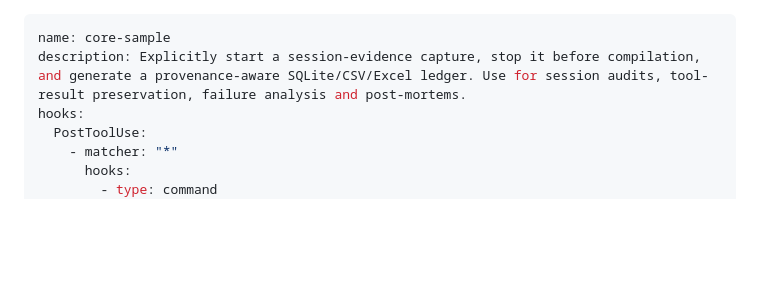
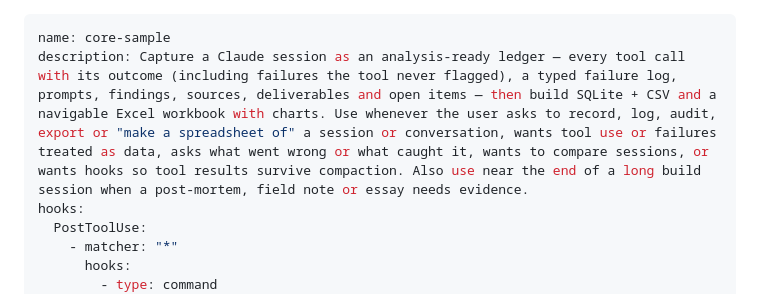
Before and after one commit to mazze93/claude-code-skills, a Markdown page: skills/core-sample/SKILL.md, the part around the change. GitHub-like rendering; blank space fills up the shorter version.

Commit message:
fix(core-sample): preserve catalog-stable skill description

```diff
--- a/skills/core-sample/SKILL.md
+++ b/skills/core-sample/SKILL.md
@@ -1,6 +1,6 @@
 ---
 name: core-sample
-description: Explicitly start a session-evidence capture, stop it before compilation, and generate a provenance-aware SQLite/CSV/Excel ledger. Use for session audits, tool-result preservation, failure analysis and post-mortems.
+description: Capture a Claude session as an analysis-ready ledger — every tool call with its outcome (including failures the tool never flagged), a typed failure log, prompts, findings, sources, deliverables and open items — then build SQLite + CSV and a navigable Excel workbook with charts. Use whenever the user asks to record, log, audit, export or "make a spreadsheet of" a session or conversation, wants tool use or failures treated as data, asks what went wrong or what caught it, wants to compare sessions, or wants hooks so tool results survive compaction. Also use near the end of a long build session when a post-mortem, field note or essay needs evidence.
 hooks:
   PostToolUse:
     - matcher: "*"
```
